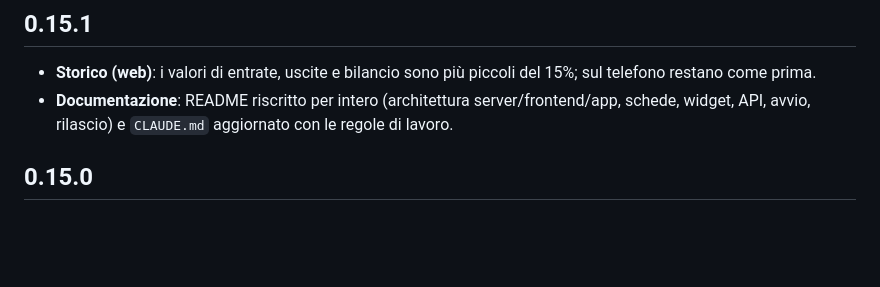
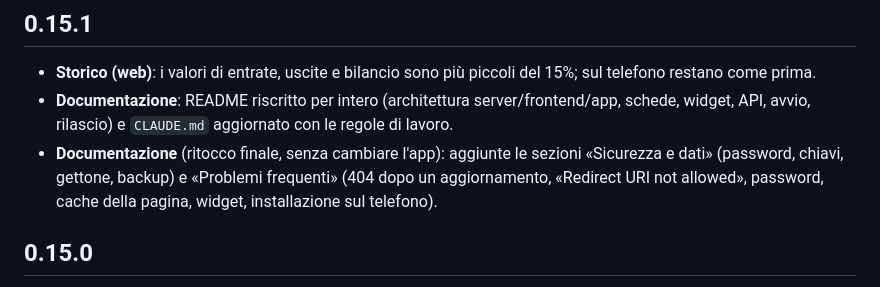
Before and after one commit to jstPlink/Bilancio, a Markdown page: CHANGELOG.md, the part around the change. Rendered like a GitHub page; blank space fills up the shorter version.

```diff
--- a/CHANGELOG.md
+++ b/CHANGELOG.md
@@ -5,6 +5,7 @@ Ogni push aggiorna la versione (`package.json`) e aggiunge una voce qui, con il
 ## 0.15.1
 - **Storico (web)**: i valori di entrate, uscite e bilancio sono più piccoli del 15%; sul telefono restano come prima.
 - **Documentazione**: README riscritto per intero (architettura server/frontend/app, schede, widget, API, avvio, rilascio) e `CLAUDE.md` aggiornato con le regole di lavoro.
+- **Documentazione** (ritocco finale, senza cambiare l'app): aggiunte le sezioni «Sicurezza e dati» (password, chiavi, gettone, backup) e «Problemi frequenti» (404 dopo un aggiornamento, «Redirect URI not allowed», password, cache della pagina, widget, installazione sul telefono).
 
 ## 0.15.0
 - **Statistiche**: anche le **entrate**. In alto Entrate, Uscite e Bilancio (con il numero di movimenti); poi uscite per categoria, mese per mese (una barra verde sottile per le entrate sopra quella delle uscite, e a destra entrate e uscite del mese), dove vanno i soldi e, nuovo, **da dove arrivano le entrate** (le otto controparti che pesano di più). I giroconti non contano. Il totale coincide con lo Storico (test). Serve il server alla 0.15.0.
```
Also changed, not shown: README.md (+20 -0 lines).
